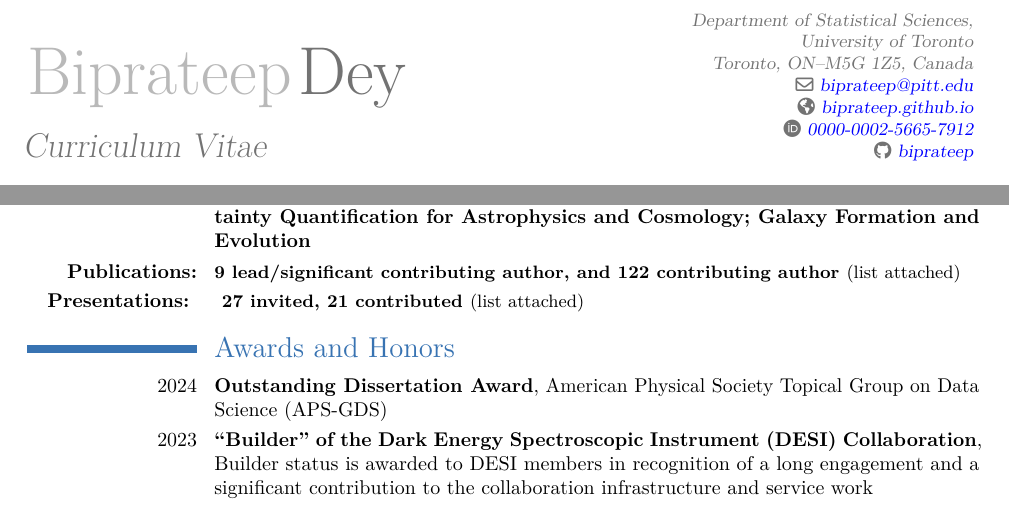
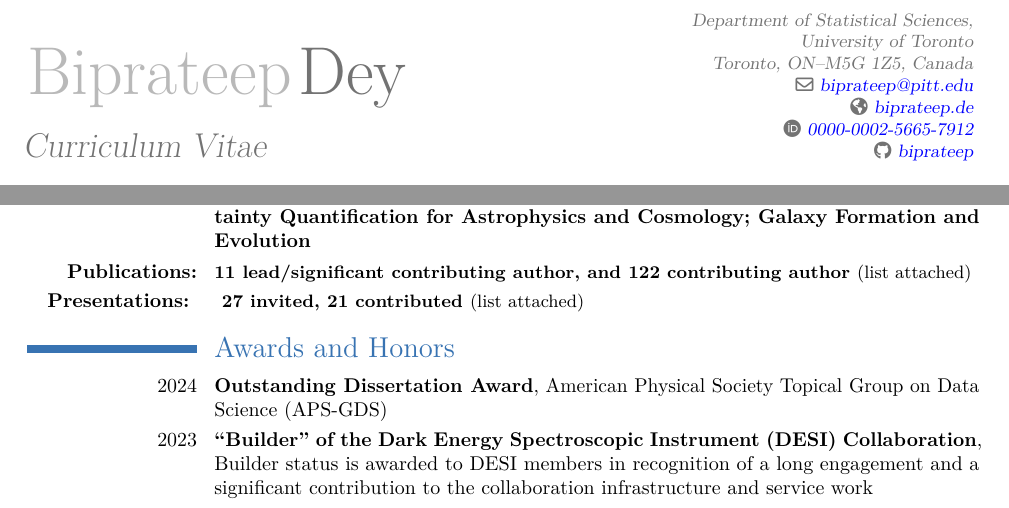
Before and after one commit to biprateep/CV, a LaTeX CV (main.tex): two parts of page 1 of 16, joined at a grey line, cut so that both start at the same text. Compiled offline with pdfLaTeX.

Commit message:
Updates from Overleaf

```diff
--- a/main.tex
+++ b/main.tex
@@ -96,7 +96,7 @@
 %\fax{(000) 111 1113}
 \email{biprateep@pitt.edu}
 
-\homepage{biprateep.github.io}
+\homepage{biprateep.de}
 \ifx\orcidsocialsymbol\undefined
 \newcommand*\orcidsocialsymbol {{\aiOrcid~}}
 \fi
@@ -137,7 +137,7 @@
 \cventry{}{Photometric Redshifts of Galaxies; Machine Learning, Statistics, and Uncertainty Quantification for Astrophysics and Cosmology; Galaxy Formation and Evolution}{}{}{}{}
 
 
-\cventry{\textbf{Publications:}}{\small 9 lead/significant contributing author, and 122 contributing author \normalfont(list attached)}{}{}{}{}
+\cventry{\textbf{Publications:}}{\small 11 lead/significant contributing author, and 122 contributing author \normalfont(list attached)}{}{}{}{}
 \cventry{\textbf{Presentations:\ }}{\ \small 27 invited, 21 contributed \normalfont(list attached)}{}{}{}{}
 
 
```
